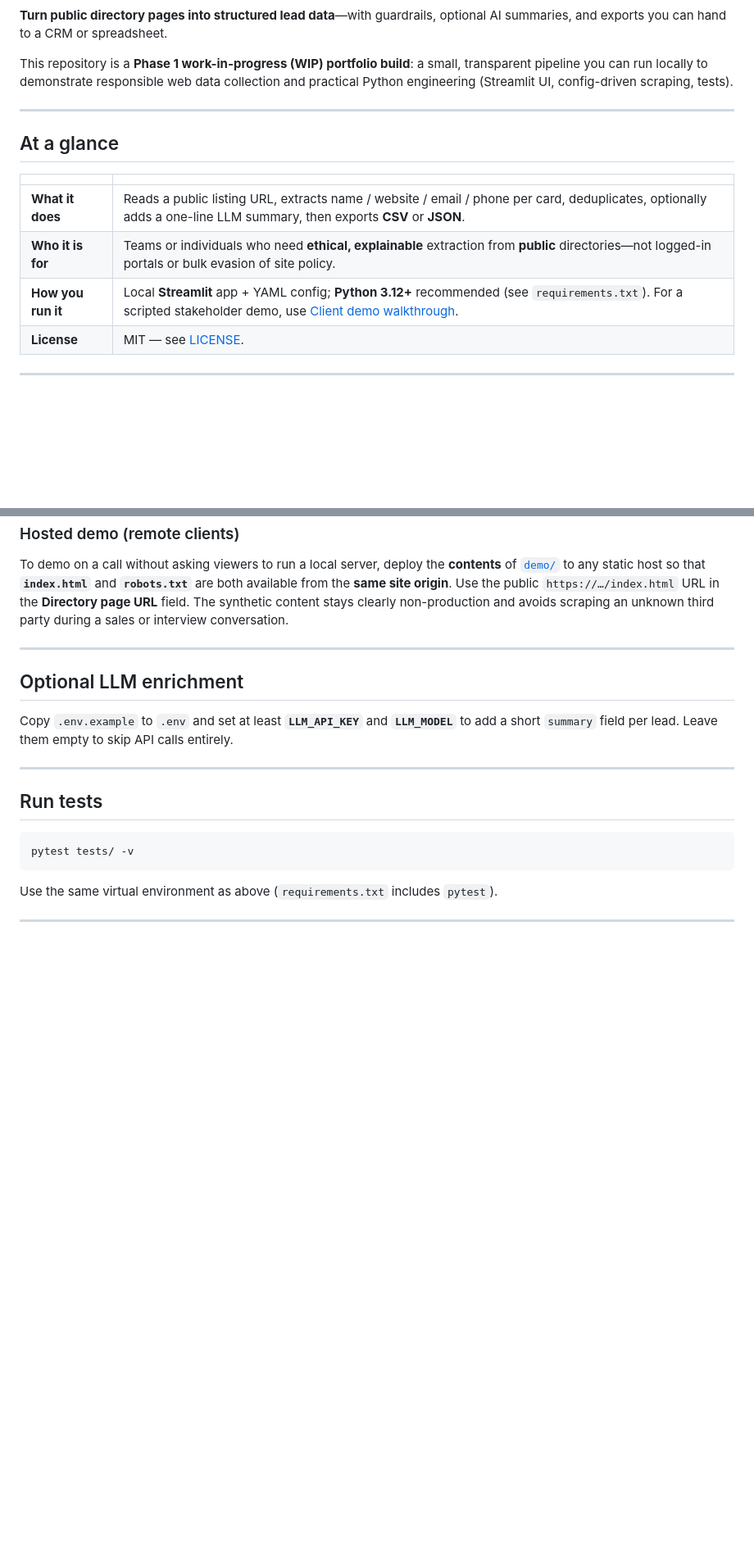
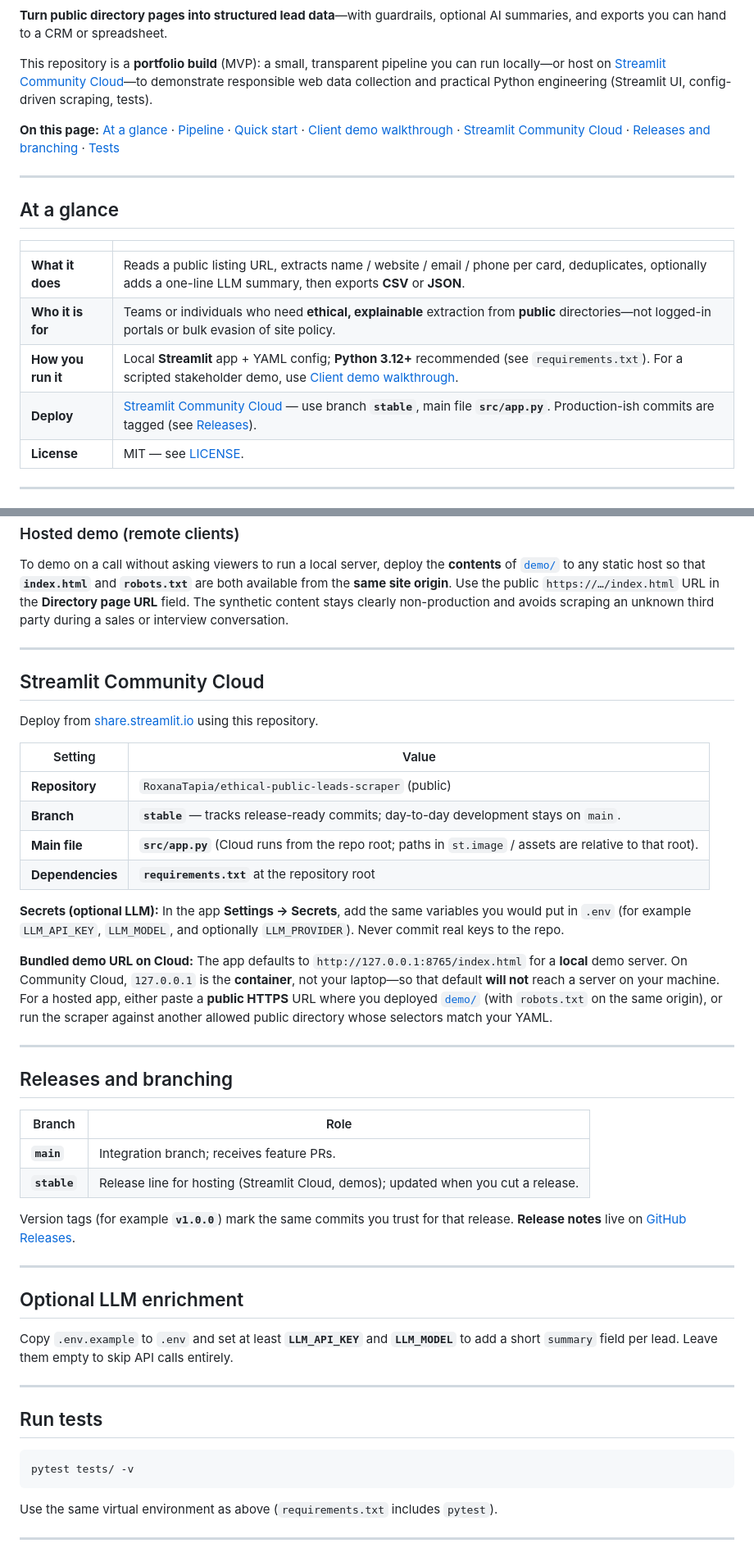
Before and after one commit to RoxanaTapia/ethical-public-leads-scraper, a Markdown page: README.md, 2 parts joined by grey strips. Shown at 82% size. Rendered like a GitHub page; blank space fills up the shorter version.

Commit message:
docs: update README to clarify project status, add Streamlit Community Cloud deployment details, and include new badges

```diff
--- a/README.md
+++ b/README.md
@@ -2,7 +5,9 @@
 
 **Turn public directory pages into structured lead data**—with guardrails, optional AI summaries, and exports you can hand to a CRM or spreadsheet.
 
-This repository is a **Phase 1 work-in-progress (WIP) portfolio build**: a small, transparent pipeline you can run locally to demonstrate responsible web data collection and practical Python engineering (Streamlit UI, config-driven scraping, tests).
+This repository is a **portfolio build** (MVP): a small, transparent pipeline you can run locally—or host on [Streamlit Community Cloud](#streamlit-community-cloud)—to demonstrate responsible web data collection and practical Python engineering (Streamlit UI, config-driven scraping, tests).
+
+**On this page:** [At a glance](#at-a-glance) · [Pipeline](#pipeline) · [Quick start](#quick-start) · [Client demo walkthrough](#client-demo-walkthrough) · [Streamlit Community Cloud](#streamlit-community-cloud) · [Releases and branching](#releases-and-branching) · [Tests](#run-tests)
 
 ---
 
@@ -13,6 +18,7 @@ This repository is a **Phase 1 work-in-progress (WIP) portfolio build**: a small
 | **What it does** | Reads a public listing URL, extracts name / website / email / phone per card, deduplicates, optionally adds a one-line LLM summary, then exports **CSV** or **JSON**. |
 | **Who it is for** | Teams or individuals who need **ethical, explainable** extraction from **public** directories—not logged-in portals or bulk evasion of site policy. |
 | **How you run it** | Local **Streamlit** app + YAML config; **Python 3.12+** recommended (see `requirements.txt`). For a scripted stakeholder demo, use [Client demo walkthrough](#client-demo-walkthrough). |
+| **Deploy** | [Streamlit Community Cloud](#streamlit-community-cloud) — use branch **`stable`**, main file **`src/app.py`**. Production-ish commits are tagged (see [Releases](https://github.com/RoxanaTapia/ethical-public-leads-scraper/releases)). |
 | **License** | MIT — see [LICENSE](LICENSE). |
 
 ---
@@ -175,6 +181,34 @@ To demo on a call without asking viewers to run a local server, deploy the **con
 
 ---
 
+## Streamlit Community Cloud
+
+Deploy from [share.streamlit.io](https://share.streamlit.io) using this repository.
+
+| Setting | Value |
+|--------|--------|
+| **Repository** | `RoxanaTapia/ethical-public-leads-scraper` (public) |
+| **Branch** | **`stable`** — tracks release-ready commits; day-to-day development stays on `main`. |
+| **Main file** | **`src/app.py`** (Cloud runs from the repo root; paths in `st.image` / assets are relative to that root). |
+| **Dependencies** | **`requirements.txt`** at the repository root |
+
+**Secrets (optional LLM):** In the app **Settings → Secrets**, add the same variables you would put in `.env` (for example `LLM_API_KEY`, `LLM_MODEL`, and optionally `LLM_PROVIDER`). Never commit real keys to the repo.
+
+**Bundled demo URL on Cloud:** The app defaults to `http://127.0.0.1:8765/index.html` for a **local** demo server. On Community Cloud, `127.0.0.1` is the **container**, not your laptop—so that default **will not** reach a server on your machine. For a hosted app, either paste a **public HTTPS** URL where you deployed [`demo/`](demo/) (with `robots.txt` on the same origin), or run the scraper against another allowed public directory whose selectors match your YAML.
+
+---
+
+## Releases and branching
+
+| Branch | Role |
+|--------|------|
+| **`main`** | Integration branch; receives feature PRs. |
+| **`stable`** | Release line for hosting (Streamlit Cloud, demos); updated when you cut a release. |
+
+Version tags (for example **`v1.0.0`**) mark the same commits you trust for that release. **Release notes** live on [GitHub Releases](https://github.com/RoxanaTapia/ethical-public-leads-scraper/releases).
+
+---
+
 ## Optional LLM enrichment
 
 Copy `.env.example` to `.env` and set at least **`LLM_API_KEY`** and **`LLM_MODEL`** to add a short `summary` field per lead. Leave them empty to skip API calls entirely.
```
Also changed, not shown: other parts of README.md (+3 -0 lines).
